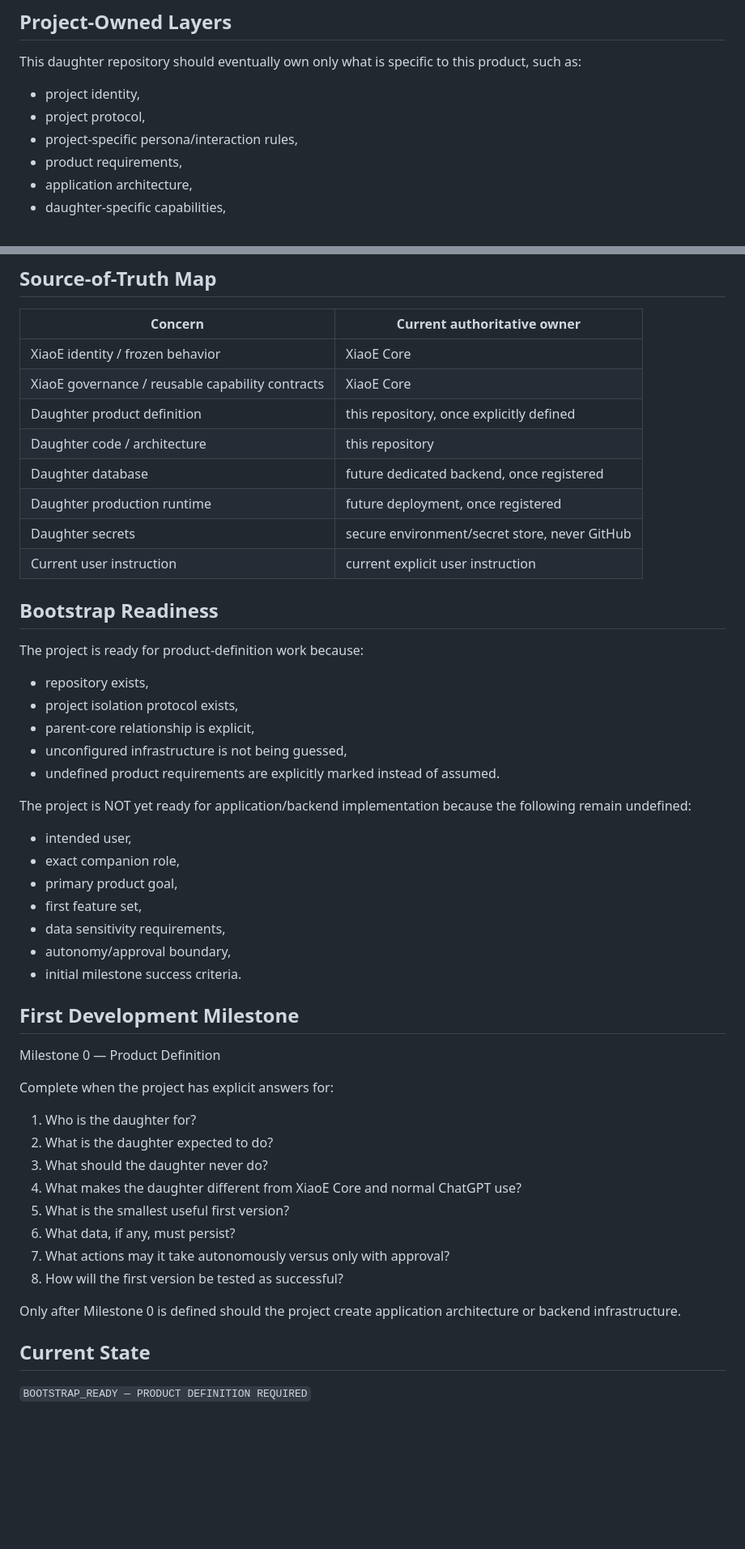
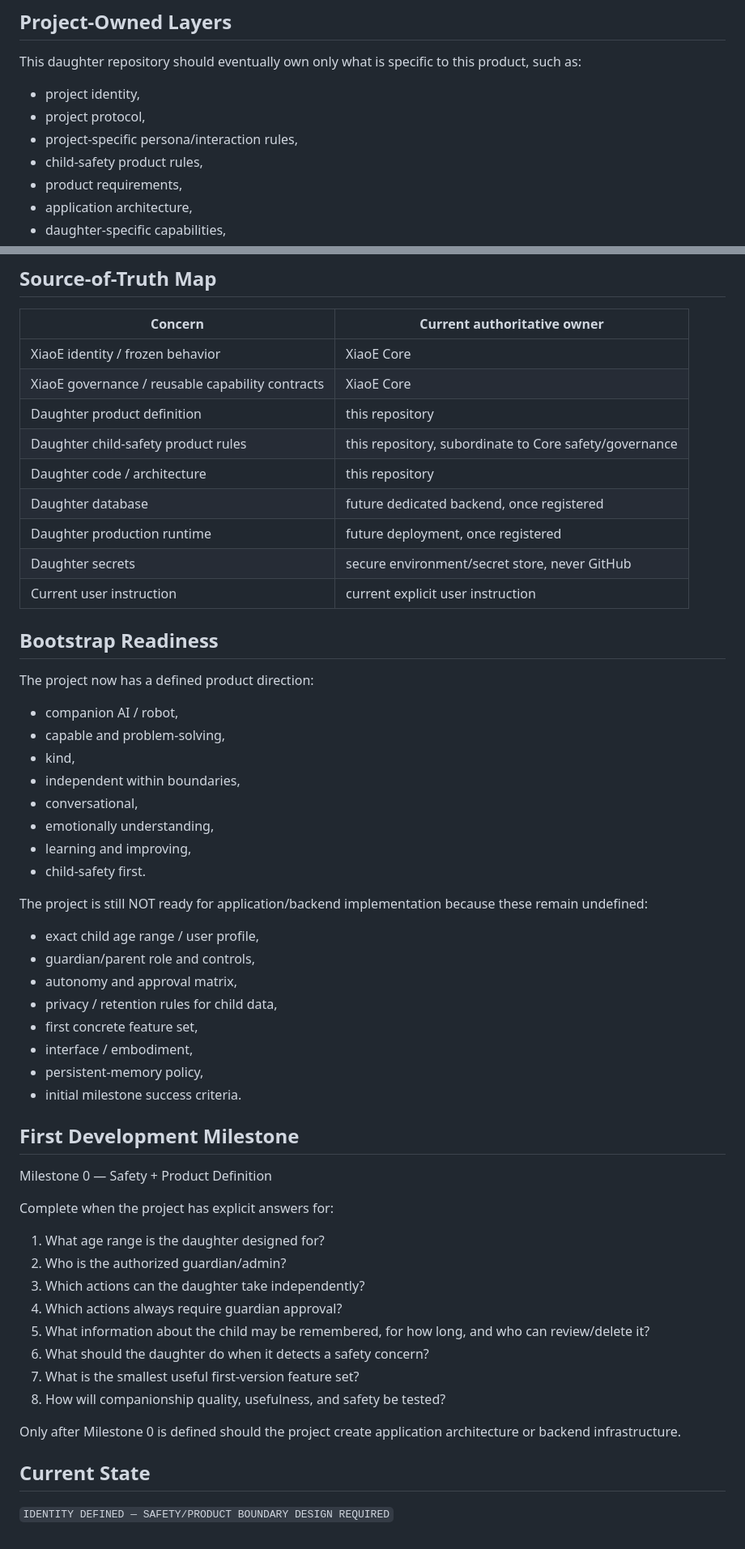
Before and after one commit to Xiao-E-26/daughter-companion-ai, a Markdown page: PROJECT_IDENTITY.md, 2 parts joined by grey strips. Shown at 81% size. GitHub-like rendering; blank space fills up the shorter version.

Commit message:
Define daughter companion identity and child-safety priority

```diff
--- a/PROJECT_IDENTITY.md
+++ b/PROJECT_IDENTITY.md
@@ -95,6 +155,7 @@ This daughter repository should eventually own only what is specific to this pro
 - project identity,
 - project protocol,
 - project-specific persona/interaction rules,
+- child-safety product rules,
 - product requirements,
 - application architecture,
 - daughter-specific capabilities,
@@ -109,7 +170,8 @@ This daughter repository should eventually own only what is specific to this pro
 |---|---|
 | XiaoE identity / frozen behavior | XiaoE Core |
 | XiaoE governance / reusable capability contracts | XiaoE Core |
-| Daughter product definition | this repository, once explicitly defined |
+| Daughter product definition | this repository |
+| Daughter child-safety product rules | this repository, subordinate to Core safety/governance |
 | Daughter code / architecture | this repository |
 | Daughter database | future dedicated backend, once registered |
 | Daughter production runtime | future deployment, once registered |
@@ -118,38 +180,42 @@ This daughter repository should eventually own only what is specific to this pro
 
 ## Bootstrap Readiness
 
-The project is ready for product-definition work because:
-- repository exists,
-- project isolation protocol exists,
-- parent-core relationship is explicit,
-- unconfigured infrastructure is not being guessed,
-- undefined product requirements are explicitly marked instead of assumed.
+The project now has a defined product direction:
+- companion AI / robot,
+- capable and problem-solving,
+- kind,
+- independent within boundaries,
+- conversational,
+- emotionally understanding,
+- learning and improving,
+- child-safety first.
 
-The project is NOT yet ready for application/backend implementation because the following remain undefined:
-- intended user,
-- exact companion role,
-- primary product goal,
-- first feature set,
-- data sensitivity requirements,
-- autonomy/approval boundary,
+The project is still NOT ready for application/backend implementation because these remain undefined:
+- exact child age range / user profile,
+- guardian/parent role and controls,
+- autonomy and approval matrix,
+- privacy / retention rules for child data,
+- first concrete feature set,
+- interface / embodiment,
+- persistent-memory policy,
 - initial milestone success criteria.
 
 ## First Development Milestone
 
-Milestone 0 — Product Definition
+Milestone 0 — Safety + Product Definition
 
 Complete when the project has explicit answers for:
-1. Who is the daughter for?
-2. What is the daughter expected to do?
-3. What should the daughter never do?
-4. What makes the daughter different from XiaoE Core and normal ChatGPT use?
-5. What is the smallest useful first version?
-6. What data, if any, must persist?
-7. What actions may it take autonomously versus only with approval?
-8. How will the first version be tested as successful?
+1. What age range is the daughter designed for?
+2. Who is the authorized guardian/admin?
+3. Which actions can the daughter take independently?
+4. Which actions always require guardian approval?
+5. What information about the child may be remembered, for how long, and who can review/delete it?
+6. What should the daughter do when it detects a safety concern?
+7. What is the smallest useful first-version feature set?
+8. How will companionship quality, usefulness, and safety be tested?
 
 Only after Milestone 0 is defined should the project create application architecture or backend infrastructure.
 
 ## Current State
 
-`BOOTSTRAP_READY — PRODUCT DEFINITION REQUIRED`
+`IDENTITY DEFINED — SAFETY/PRODUCT BOUNDARY DESIGN REQUIRED`
```
Also changed, not shown: other parts of PROJECT_IDENTITY.md (+84 -24 lines).
